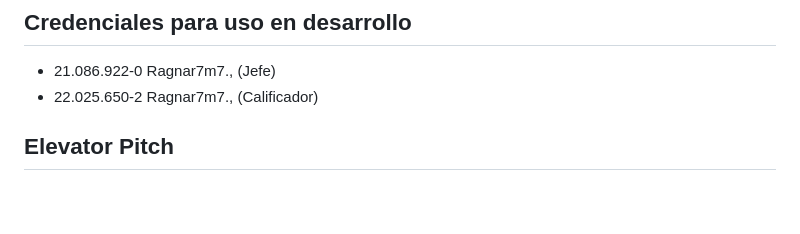
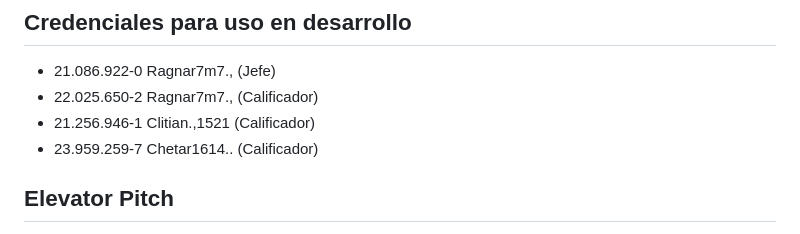
Before and after one commit to javierpepito/Proyecto_Nuam, a Markdown page: readme.md, the part around the change. Drawn GitHub-style; blank space fills up the shorter version.

Commit message:
feat: tushabe

```diff
--- a/readme.md
+++ b/readme.md
@@ -160,7 +160,8 @@ python manage.py createsuperuser
 ## Credenciales para uso en desarrollo
 - 21.086.922-0 Ragnar7m7., (Jefe)
 - 22.025.650-2 Ragnar7m7., (Calificador)
-
+- 21.256.946-1 Clitian.,1521 (Calificador)
+- 23.959.259-7 Chetar1614.. (Calificador)
 ## Elevator Pitch
 1. ¿Qué problema resuelve la aplicación?
 	R// El sitio web busca responder a la necesidad del holding bursatil Nuam de cambiar su forma de manejar las calificaciones tributarias por medio de documentos en fisico a la digitalizacion, ademas de cumplir con la exigencia de un contenedor que permita gestionar las calificaciones tributarias.
```
